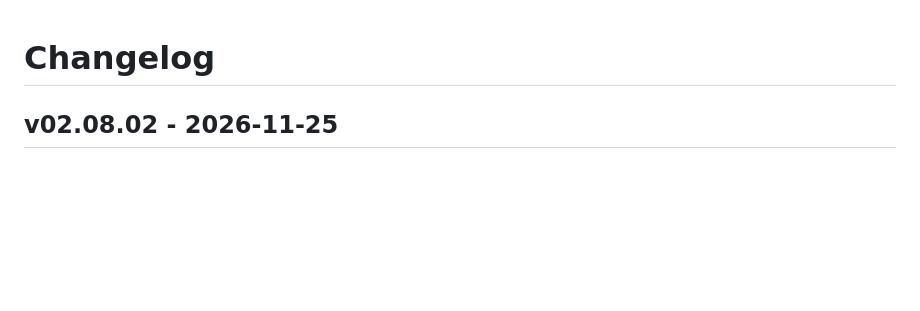
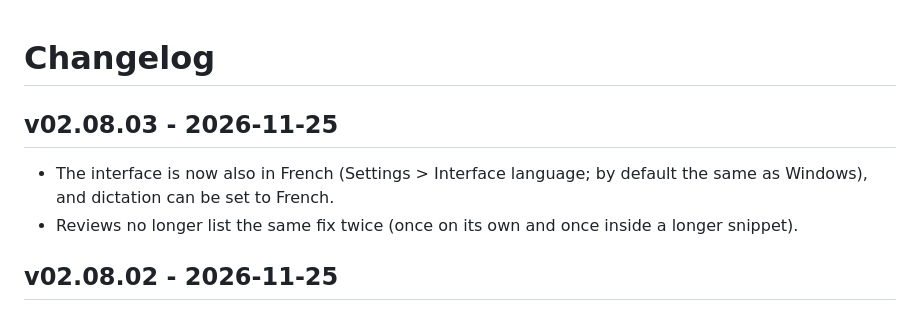
Before and after one commit to luigihmtz/write-assist, a Markdown page: CHANGELOG.md, the part around the change. Rendered like a GitHub page; blank space fills up the shorter version.

```diff
--- a/CHANGELOG.md
+++ b/CHANGELOG.md
@@ -1,4 +1,11 @@
 # Changelog
+
+## v02.08.03 - 2026-11-25
+
+- The interface is now also in French (Settings > Interface language; by
+  default the same as Windows), and dictation can be set to French.
+- Reviews no longer list the same fix twice (once on its own and once inside
+  a longer snippet).
 
 ## v02.08.02 - 2026-11-25
 
```
Also changed, not shown: README.md (+10 -8 lines), assets/screenshot-translate-fr.png (added), assets/screenshot.png, 4 other files.
